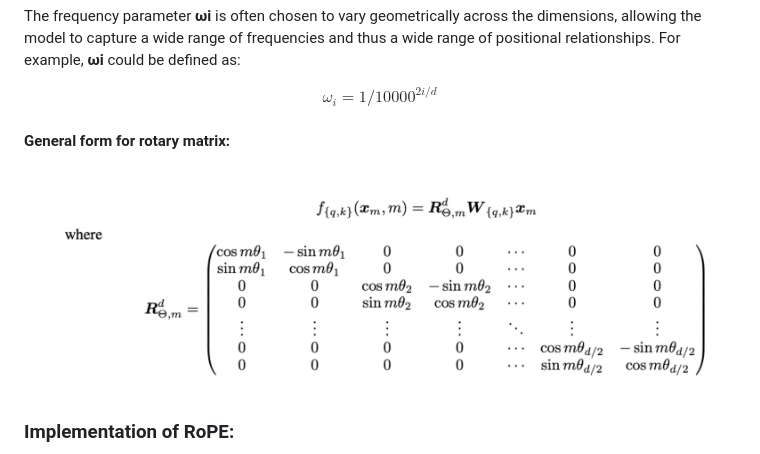
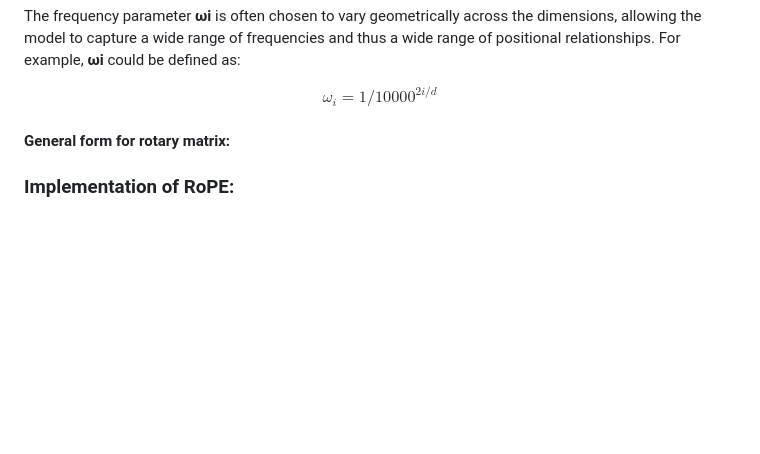
Before and after one commit to xuhuizhan5/roformer-overview, a Markdown page: README.md, the part around the change printed below. Drawn GitHub-style; blank space fills up the shorter version.

Commit message:
Roformat the readme.md

```diff
--- a/README.md
+++ b/README.md
@@ -94,8 +94,6 @@ $$
 
 #### General form for rotary matrix:
 
-### ![image 1](./images/2.png)
-
 ### Implementation of RoPE:
 
 ![image 1](./images/3.png)
```
Also changed, not shown: other parts of README.md (+3 -3 lines).
